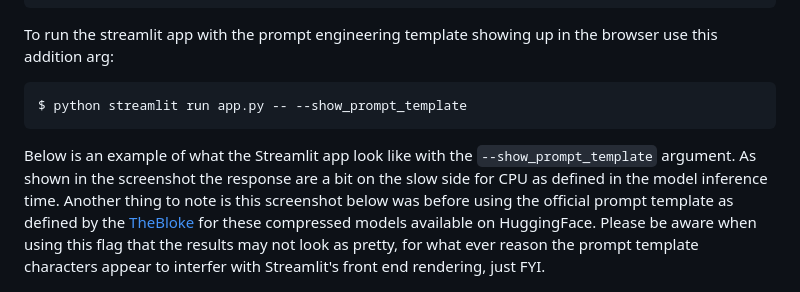
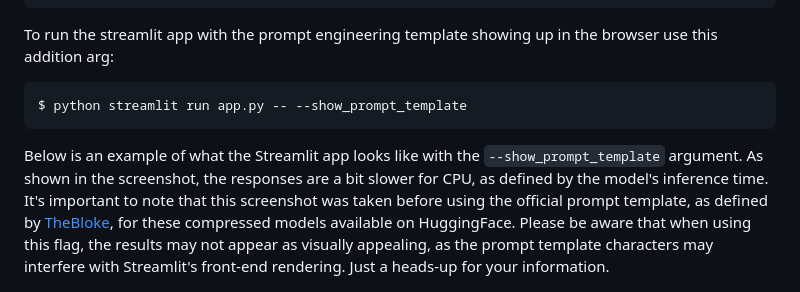
Before and after one commit to bbartling/BrickModelSummarizer, a Markdown page: README.md, the part around the change printed below. Rendered like a GitHub page.

````diff
--- a/README.md
+++ b/README.md
@@ -104,7 +104,7 @@ To run the streamlit app with the prompt engineering template showing up in the
 $ python streamlit run app.py -- --show_prompt_template
 ```
 
-Below is an example of what the Streamlit app look like with the `--show_prompt_template` argument. As shown in the screenshot the response are a bit on the slow side for CPU as defined in the model inference time. Another thing to note is this screenshot below was before using the official prompt template as defined by the [TheBloke](https://huggingface.co/TheBloke/Llama-2-7B-Chat-GGML#prompt-template-llama-2-chat) for these compressed models available on HuggingFace. Please be aware when using this flag that the results may not look as pretty, for what ever reason the prompt template characters appear to interfer with Streamlit's front end rendering, just FYI.
+Below is an example of what the Streamlit app looks like with the `--show_prompt_template` argument. As shown in the screenshot, the responses are a bit slower for CPU, as defined by the model's inference time. It's important to note that this screenshot was taken before using the official prompt template, as defined by [TheBloke](https://huggingface.co/TheBloke/Llama-2-7B-Chat-GGML#prompt-template-llama-2-chat), for these compressed models available on HuggingFace. Please be aware that when using this flag, the results may not appear as visually appealing, as the prompt template characters may interfere with Streamlit's front-end rendering. Just a heads-up for your information.
 
 ![Alt text](/images/streamlit_example.jpg)
 
````
Also changed, not shown: other parts of README.md (+1 -1 lines).
